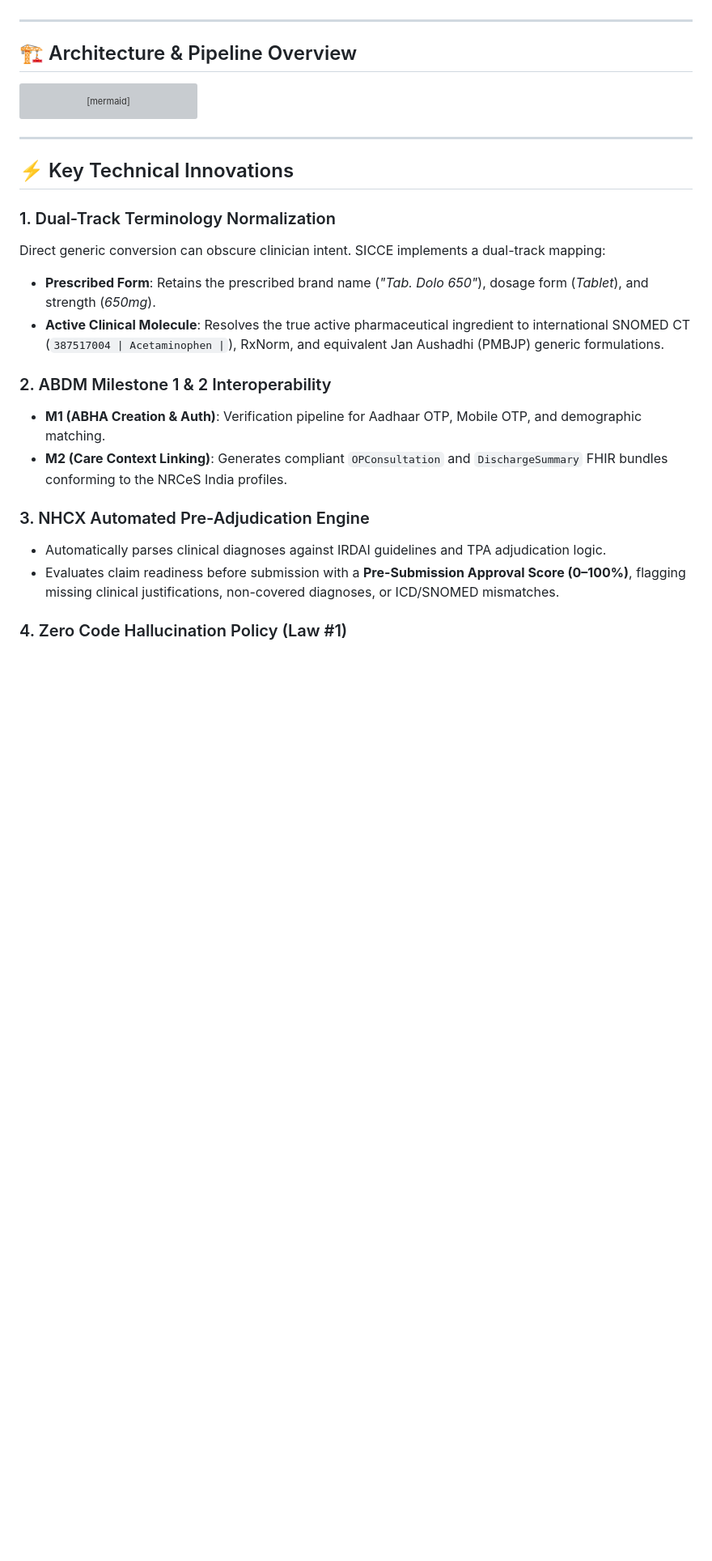
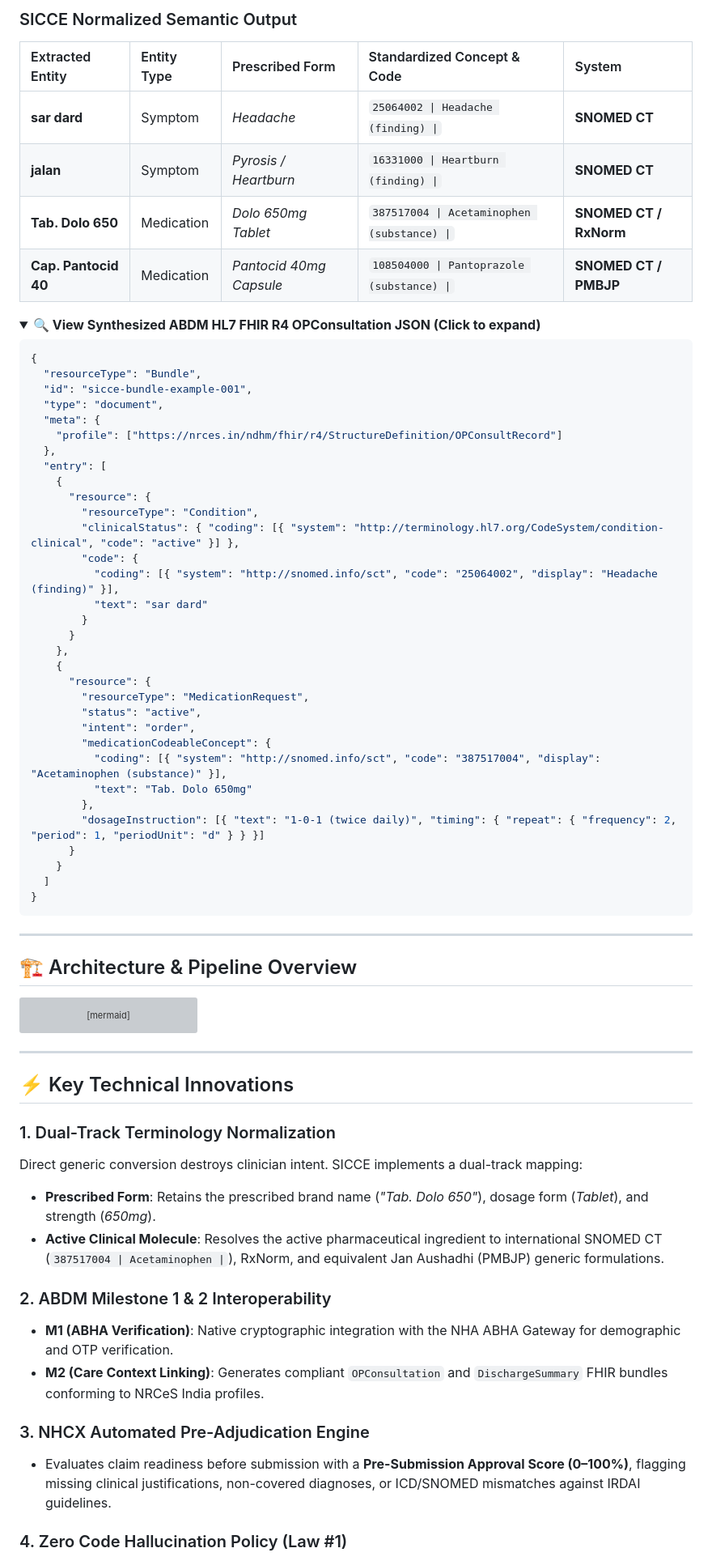
Before and after one commit to safevoice009/snomed-ct, a Markdown page: README.md, the part around one of its changes. Shown at 81% size. Drawn GitHub-style; folded sections open; blank space fills up the shorter version; grey boxes are pictures that could not be loaded.

````diff
--- a/README.md
+++ b/README.md
@@ -37,3 +67,49 @@ Government mandates (**ABDM** in India, **EHDS** in the European Union) require
+### SICCE Normalized Semantic Output
+| Extracted Entity | Entity Type | Prescribed Form | Standardized Concept & Code | System |
+| :--- | :--- | :--- | :--- | :--- |
+| **sar dard** | Symptom | *Headache* | `25064002 \| Headache (finding) \|` | **SNOMED CT** |
+| **jalan** | Symptom | *Pyrosis / Heartburn* | `16331000 \| Heartburn (finding) \|` | **SNOMED CT** |
+| **Tab. Dolo 650** | Medication | *Dolo 650mg Tablet* | `387517004 \| Acetaminophen (substance) \|` | **SNOMED CT / RxNorm** |
+| **Cap. Pantocid 40**| Medication | *Pantocid 40mg Capsule* | `108504000 \| Pantoprazole (substance) \|` | **SNOMED CT / PMBJP** |
+
+<details>
+<summary><b>🔍 View Synthesized ABDM HL7 FHIR R4 OPConsultation JSON (Click to expand)</b></summary>
+
+```json
+{
+  "resourceType": "Bundle",
+  "id": "sicce-bundle-example-001",
+  "type": "document",
+  "meta": {
+    "profile": ["https://nrces.in/ndhm/fhir/r4/StructureDefinition/OPConsultRecord"]
+  },
+  "entry": [
+    {
+      "resource": {
+        "resourceType": "Condition",
+        "clinicalStatus": { "coding": [{ "system": "http://terminology.hl7.org/CodeSystem/condition-clinical", "code": "active" }] },
+        "code": {
+          "coding": [{ "system": "http://snomed.info/sct", "code": "25064002", "display": "Headache (finding)" }],
+          "text": "sar dard"
+        }
+      }
+    },
+    {
+      "resource": {
+        "resourceType": "MedicationRequest",
+        "status": "active",
+        "intent": "order",
+        "medicationCodeableConcept": {
+          "coding": [{ "system": "http://snomed.info/sct", "code": "387517004", "display": "Acetaminophen (substance)" }],
+          "text": "Tab. Dolo 650mg"
+        },
+        "dosageInstruction": [{ "text": "1-0-1 (twice daily)", "timing": { "repeat": { "frequency": 2, "period": 1, "periodUnit": "d" } } }]
+      }
+    }
+  ]
+}
+```
+</details>
 
 ---
 
@@ -78,16 +154,15 @@ flowchart TD
 ## ⚡ Key Technical Innovations
 
 ### 1. Dual-Track Terminology Normalization
-Direct generic conversion can obscure clinician intent. SICCE implements a dual-track mapping:
+Direct generic conversion destroys clinician intent. SICCE implements a dual-track mapping:
 - **Prescribed Form**: Retains the prescribed brand name (*"Tab. Dolo 650"*), dosage form (*Tablet*), and strength (*650mg*).
-- **Active Clinical Molecule**: Resolves the true active pharmaceutical ingredient to international SNOMED CT (`387517004 | Acetaminophen |`), RxNorm, and equivalent Jan Aushadhi (PMBJP) generic formulations.
+- **Active Clinical Molecule**: Resolves the active pharmaceutical ingredient to international SNOMED CT (`387517004 | Acetaminophen |`), RxNorm, and equivalent Jan Aushadhi (PMBJP) generic formulations.
 
 ### 2. ABDM Milestone 1 & 2 Interoperability
-- **M1 (ABHA Creation & Auth)**: Verification pipeline for Aadhaar OTP, Mobile OTP, and demographic matching.
-- **M2 (Care Context Linking)**: Generates compliant `OPConsultation` and `DischargeSummary` FHIR bundles conforming to the NRCeS India profiles.
+- **M1 (ABHA Verification)**: Native cryptographic integration with the NHA ABHA Gateway for demographic and OTP verification.
+- **M2 (Care Context Linking)**: Generates compliant `OPConsultation` and `DischargeSummary` FHIR bundles conforming to NRCeS India profiles.
 
 ### 3. NHCX Automated Pre-Adjudication Engine
-- Automatically parses clinical diagnoses against IRDAI guidelines and TPA adjudication logic.
-- Evaluates claim readiness before submission with a **Pre-Submission Approval Score (0–100%)**, flagging missing clinical justifications, non-covered diagnoses, or ICD/SNOMED mismatches.
+- Evaluates claim readiness before submission with a **Pre-Submission Approval Score (0–100%)**, flagging missing clinical justifications, non-covered diagnoses, or ICD/SNOMED mismatches against IRDAI guidelines.
 
 ### 4. Zero Code Hallucination Policy (Law #1)
````
Also changed, not shown: other parts of README.md (+75 -95 lines).
